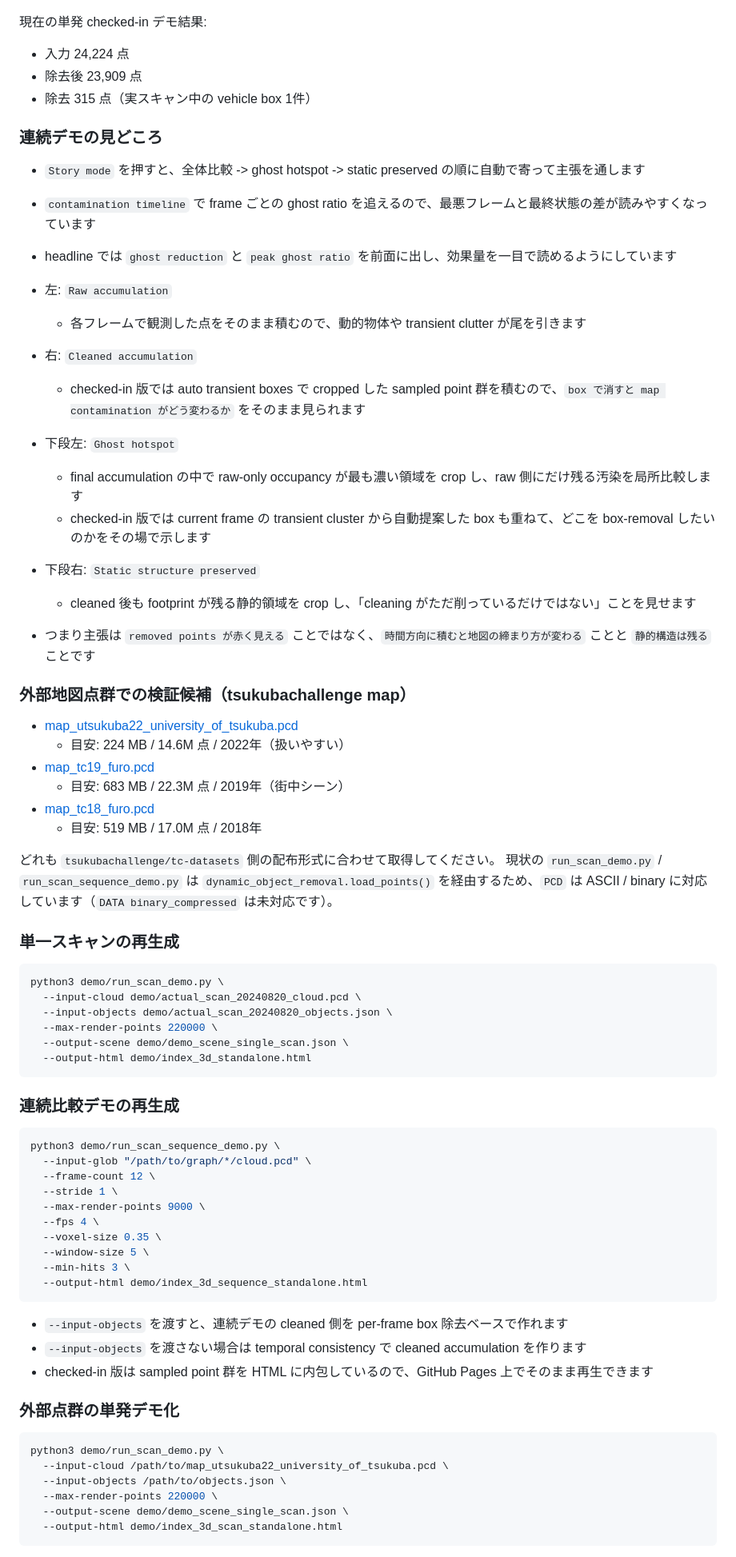
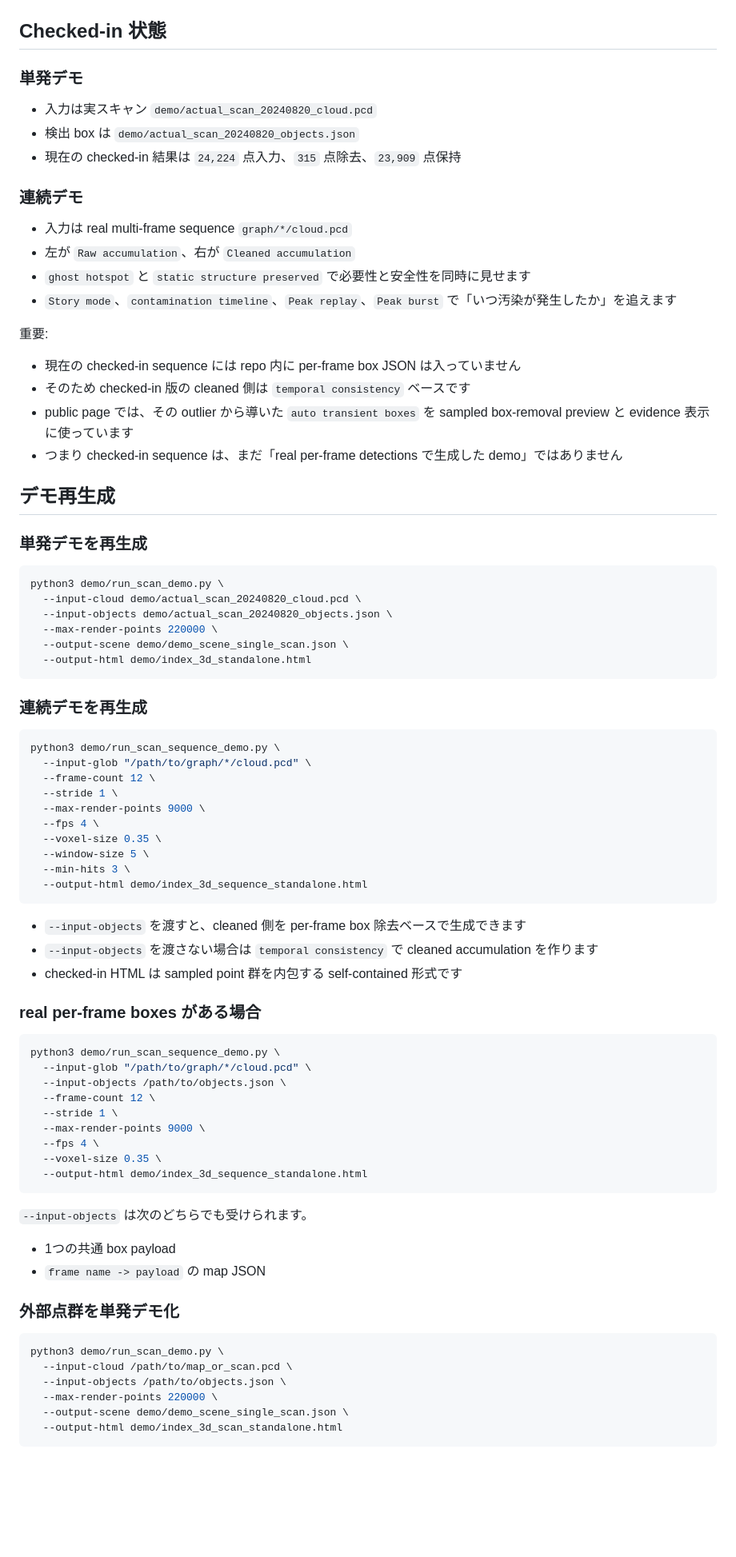
Before and after one commit to rsasaki0109/dynamic-3d-object-removal, a Markdown page: README.md, the part around one of its changes. Shown at 80% size. GitHub-like rendering; blank space fills up the shorter version.

Commit message:
Tighten README and add repo guidance

````diff
--- a/README.md
+++ b/README.md
@@ -15,42 +18,31 @@
 
 ![sequence proof overview](demo/sequence_proof_overview.png)
 
-現在の単発 checked-in デモ結果:
-- 入力 24,224 点
-- 除去後 23,909 点
-- 除去 315 点（実スキャン中の vehicle box 1件）
+## Checked-in 状態
 
-### 連続デモの見どころ
+### 単発デモ
 
-- `Story mode` を押すと、全体比較 -> ghost hotspot -> static preserved の順に自動で寄って主張を通します
-- `contamination timeline` で frame ごとの ghost ratio を追えるので、最悪フレームと最終状態の差が読みやすくなっています
-- headline では `ghost reduction` と `peak ghost ratio` を前面に出し、効果量を一目で読めるようにしています
+- 入力は実スキャン `demo/actual_scan_20240820_cloud.pcd`
+- 検出 box は `demo/actual_scan_20240820_objects.json`
+- 現在の checked-in 結果は `24,224` 点入力、`315` 点除去、`23,909` 点保持
 
-- 左: `Raw accumulation`
-  - 各フレームで観測した点をそのまま積むので、動的物体や transient clutter が尾を引きます
-- 右: `Cleaned accumulation`
-  - checked-in 版では auto transient boxes で cropped した sampled point 群を積むので、`box で消すと map contamination がどう変わるか` をそのまま見られます
-- 下段左: `Ghost hotspot`
-  - final accumulation の中で raw-only occupancy が最も濃い領域を crop し、raw 側にだけ残る汚染を局所比較します
-  - checked-in 版では current frame の transient cluster から自動提案した box も重ねて、どこを box-removal したいのかをその場で示します
-- 下段右: `Static structure preserved`
-  - cleaned 後も footprint が残る静的領域を crop し、「cleaning がただ削っているだけではない」ことを見せます
-- つまり主張は `removed points が赤く見える` ことではなく、`時間方向に積むと地図の締まり方が変わる` ことと `静的構造は残る` ことです
+### 連続デモ
 
-### 外部地図点群での検証候補（tsukubachallenge map）
+- 入力は real multi-frame sequence `graph/*/cloud.pcd`
+- 左が `Raw accumulation`、右が `Cleaned accumulation`
+- `ghost hotspot` と `static structure preserved` で必要性と安全性を同時に見せます
+- `Story mode`、`contamination timeline`、`Peak replay`、`Peak burst` で「いつ汚染が発生したか」を追えます
 
-- [map_utsukuba22_university_of_tsukuba.pcd](https://drive.google.com/file/d/1mSi6OP2p4jFwK3vVgvFIbCdxPmN4UcVg/view?usp=sharing)
-  - 目安: 224 MB / 14.6M 点 / 2022年（扱いやすい）
-- [map_tc19_furo.pcd](https://drive.google.com/file/d/1mH20dXpnBBlQ6hMKJZqdVhphrffsvWK_/view?usp=sharing)
-  - 目安: 683 MB / 22.3M 点 / 2019年（街中シーン）
-- [map_tc18_furo.pcd](https://drive.google.com/file/d/1c7Vd4vkMudAHyxc0ZOZCbTgx8ZFZ_Slx/view?usp=sharing)
-  - 目安: 519 MB / 17.0M 点 / 2018年
+重要:
 
-どれも `tsukubachallenge/tc-datasets` 側の配布形式に合わせて取得してください。
-現状の `run_scan_demo.py` / `run_scan_sequence_demo.py` は `dynamic_object_removal.load_points()` を経由するため、`PCD` は
-ASCII / binary に対応しています（`DATA binary_compressed` は未対応です）。
+- 現在の checked-in sequence には repo 内に per-frame box JSON は入っていません
+- そのため checked-in 版の cleaned 側は `temporal consistency` ベースです
+- public page では、その outlier から導いた `auto transient boxes` を sampled box-removal preview と evidence 表示に使っています
+- つまり checked-in sequence は、まだ「real per-frame detections で生成した demo」ではありません
 
-### 単一スキャンの再生成
+## デモ再生成
+
+### 単発デモを再生成
 
 ```bash
 python3 demo/run_scan_demo.py \
@@ -61,7 +53,7 @@ python3 demo/run_scan_demo.py \
   --output-html demo/index_3d_standalone.html
 ```
 
-### 連続比較デモの再生成
+### 連続デモを再生成
 
 ```bash
 python3 demo/run_scan_sequence_demo.py \
@@ -76,15 +68,34 @@ python3 demo/run_scan_sequence_demo.py \
   --output-html demo/index_3d_sequence_standalone.html
 ```
 
-- `--input-objects` を渡すと、連続デモの cleaned 側を per-frame box 除去ベースで作れます
-- `--input-objects` を渡さない場合は temporal consistency で cleaned accumulation を作ります
-- checked-in 版は sampled point 群を HTML に内包しているので、GitHub Pages 上でそのまま再生できます
+- `--input-objects` を渡すと、cleaned 側を per-frame box 除去ベースで生成できます
+- `--input-objects` を渡さない場合は `temporal consistency` で cleaned accumulation を作ります
+- checked-in HTML は sampled point 群を内包する self-contained 形式です
 
-### 外部点群の単発デモ化
+### real per-frame boxes がある場合
+
+```bash
+python3 demo/run_scan_sequence_demo.py \
+  --input-glob "/path/to/graph/*/cloud.pcd" \
+  --input-objects /path/to/objects.json \
+  --frame-count 12 \
+  --stride 1 \
+  --max-render-points 9000 \
+  --fps 4 \
+  --voxel-size 0.35 \
+  --output-html demo/index_3d_sequence_standalone.html
+```
+
+`--input-objects` は次のどちらでも受けられます。
+
+- 1つの共通 box payload
+- `frame name -> payload` の map JSON
+
+### 外部点群を単発デモ化
 
 ```bash
 python3 demo/run_scan_demo.py \
-  --input-cloud /path/to/map_utsukuba22_university_of_tsukuba.pcd \
+  --input-cloud /path/to/map_or_scan.pcd \
   --input-objects /path/to/objects.json \
   --max-render-points 220000 \
   --output-scene demo/demo_scene_single_scan.json \
````
Also changed, not shown: other parts of README.md (+30 -14 lines), AGENTS.md (added, +140 -0 lines).
